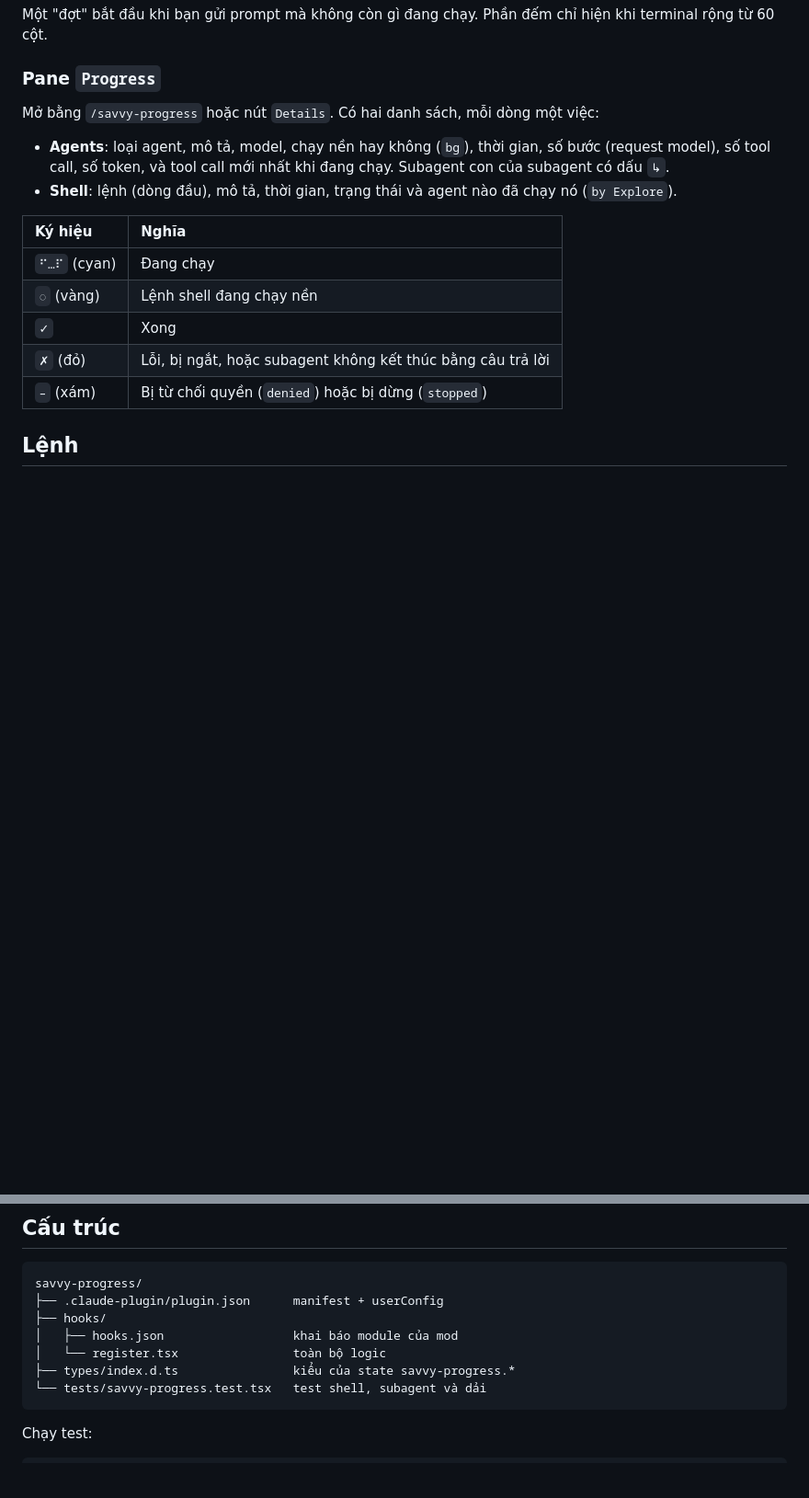
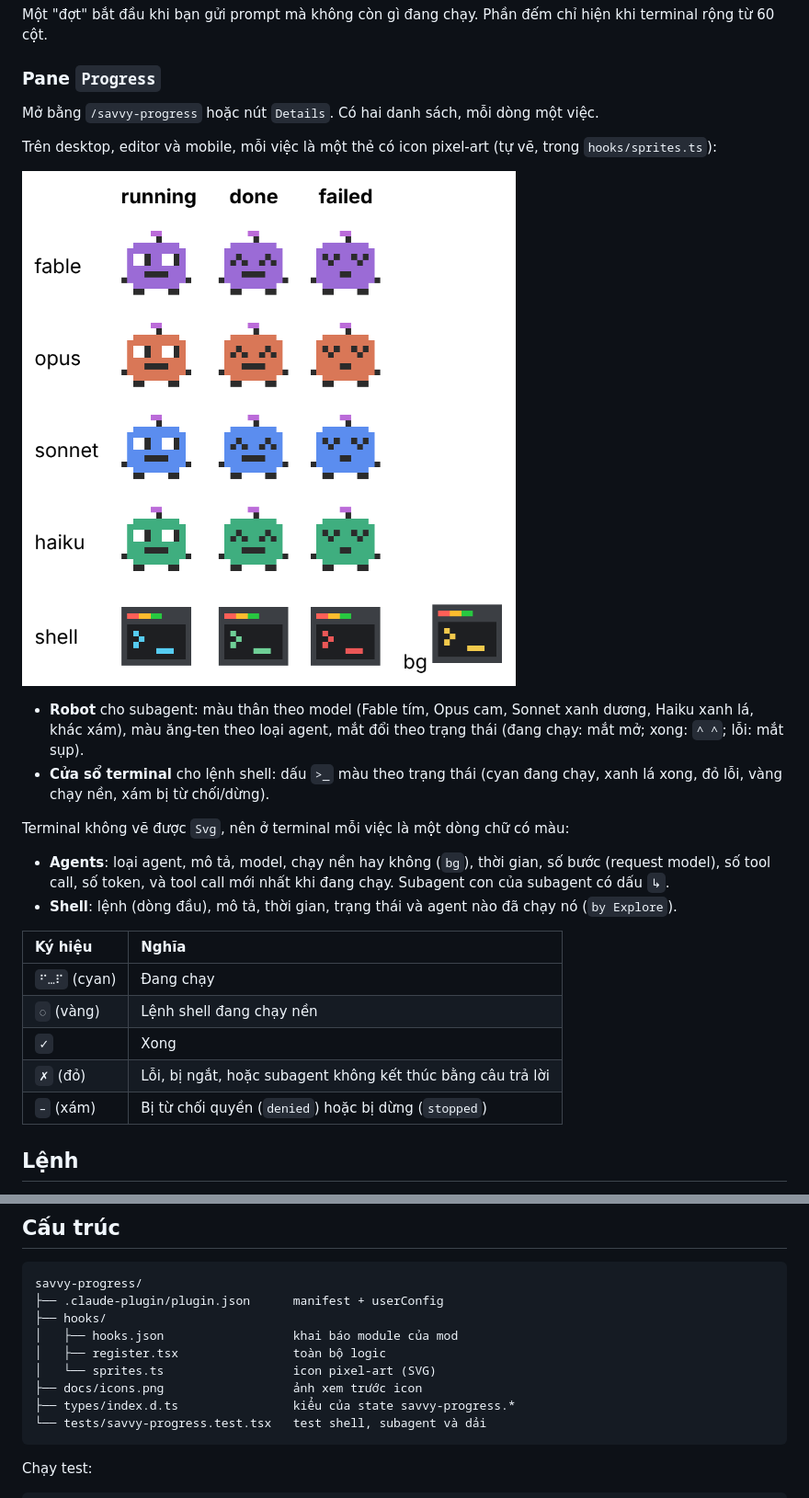
Before and after one commit to doquannnn/my-mods, a Markdown page: savvy-progress/README.md, 2 parts joined by grey strips. Shown at 92% size. Rendered like a GitHub page; pictures changed too: savvy-progress/docs/icons.png (added); blank space fills up the shorter version.

````diff
--- a/savvy-progress/README.md
+++ b/savvy-progress/README.md
@@ -28,7 +28,16 @@ Một "đợt" bắt đầu khi bạn gửi prompt mà không còn gì đang ch
 
 ### Pane `Progress`
 
-Mở bằng `/savvy-progress` hoặc nút `Details`. Có hai danh sách, mỗi dòng một việc:
+Mở bằng `/savvy-progress` hoặc nút `Details`. Có hai danh sách, mỗi dòng một việc.
+
+Trên desktop, editor và mobile, mỗi việc là một thẻ có icon pixel-art (tự vẽ, trong `hooks/sprites.ts`):
+
+![Icons](docs/icons.png)
+
+- **Robot** cho subagent: màu thân theo model (Fable tím, Opus cam, Sonnet xanh dương, Haiku xanh lá, khác xám), màu ăng-ten theo loại agent, mắt đổi theo trạng thái (đang chạy: mắt mở; xong: `^ ^`; lỗi: mắt sụp).
+- **Cửa sổ terminal** cho lệnh shell: dấu `>_` màu theo trạng thái (cyan đang chạy, xanh lá xong, đỏ lỗi, vàng chạy nền, xám bị từ chối/dừng).
+
+Terminal không vẽ được `Svg`, nên ở terminal mỗi việc là một dòng chữ có màu:
 
 - **Agents**: loại agent, mô tả, model, chạy nền hay không (`bg`), thời gian, số bước (request model), số tool call, số token, và tool call mới nhất khi đang chạy. Subagent con của subagent có dấu `↳`.
 - **Shell**: lệnh (dòng đầu), mô tả, thời gian, trạng thái và agent nào đã chạy nó (`by Explore`).
@@ -100,7 +109,9 @@ savvy-progress/
 ├── .claude-plugin/plugin.json      manifest + userConfig
 ├── hooks/
 │   ├── hooks.json                  khai báo module của mod
-│   └── register.tsx                toàn bộ logic
+│   ├── register.tsx                toàn bộ logic
+│   └── sprites.ts                  icon pixel-art (SVG)
+├── docs/icons.png                  ảnh xem trước icon
 ├── types/index.d.ts                kiểu của state savvy-progress.*
 └── tests/savvy-progress.test.tsx   test shell, subagent và dải
 ```
````
Also changed, not shown: 4 other files.
